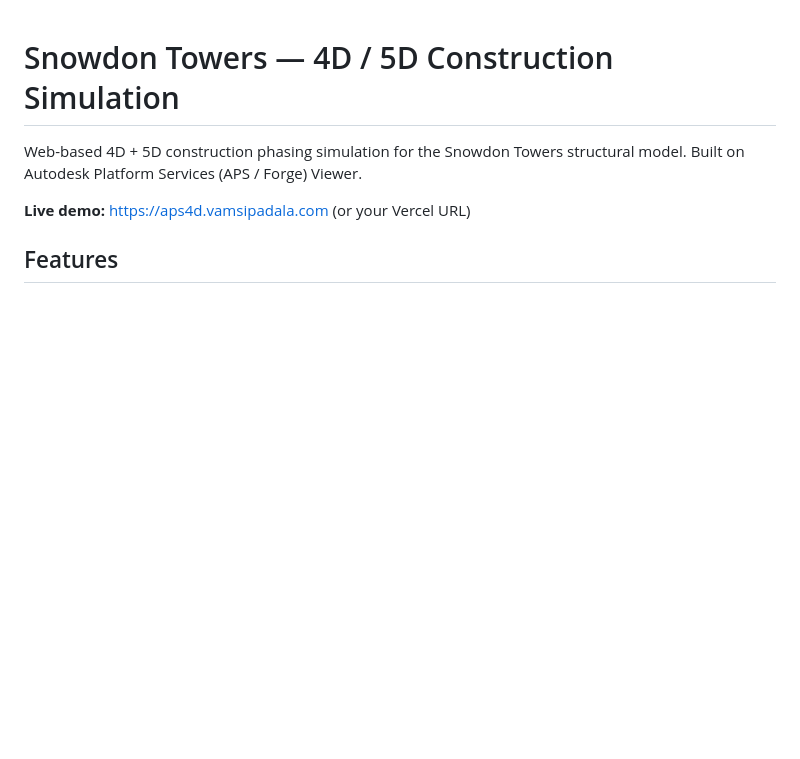
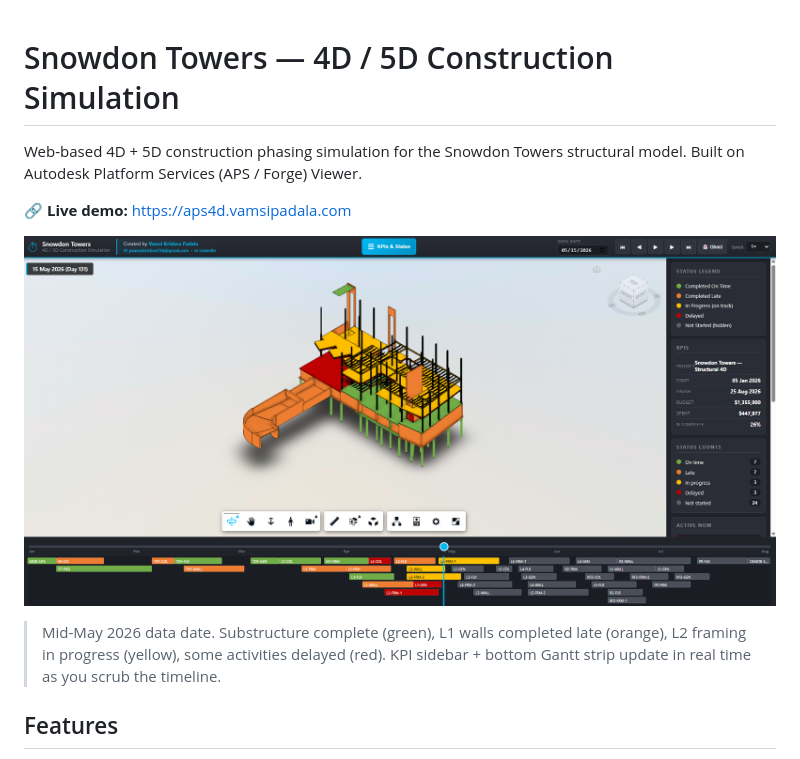
Before and after one commit to vamsi736/aps-4d-phasing-demo, a Markdown page: README.md, the part around the change. Drawn GitHub-style; pictures changed too: screenshot.png; blank space fills up the shorter version.

Commit message:
docs: replace screenshot with own live demo + embed in README

```diff
--- a/README.md
+++ b/README.md
@@ -2,7 +2,11 @@
 
 Web-based 4D + 5D construction phasing simulation for the Snowdon Towers structural model. Built on Autodesk Platform Services (APS / Forge) Viewer.
 
-**Live demo:** https://aps4d.vamsipadala.com (or your Vercel URL)
+🔗 **Live demo:** https://aps4d.vamsipadala.com
+
+![4D/5D Construction Simulation — Snowdon Towers](./screenshot.png)
+
+> Mid-May 2026 data date. Substructure complete (green), L1 walls completed late (orange), L2 framing in progress (yellow), some activities delayed (red). KPI sidebar + bottom Gantt strip update in real time as you scrub the timeline.
 
 ## Features
 
```
